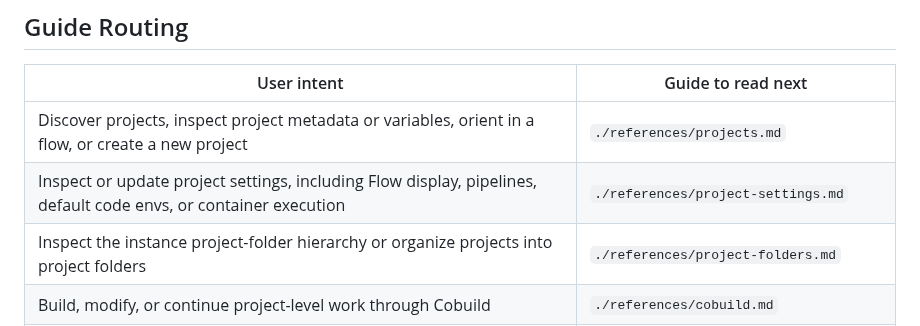
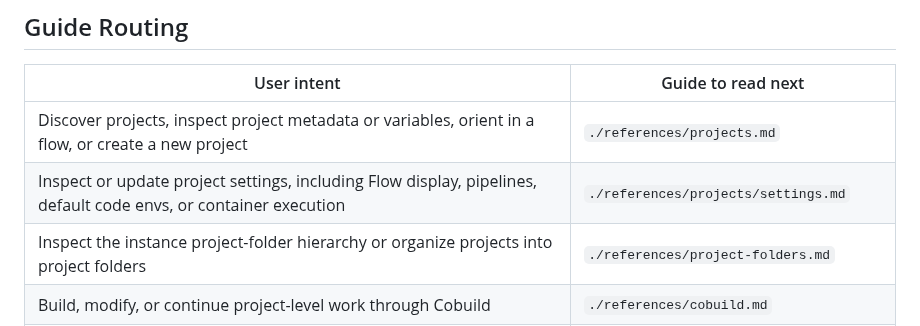
Before and after one commit to dataiku/dataiku-headless, a Markdown page: skills/dataiku-headless/SKILL.md, the part around the change. GitHub-like rendering.

Commit message:
docs: nest project settings reference

```diff
--- a/skills/dataiku-headless/SKILL.md
+++ b/skills/dataiku-headless/SKILL.md
@@ -37,7 +37,7 @@ Use this for any Dataiku task. Choose the right reference guide first, inspect t
 | User intent | Guide to read next |
 | --- | --- |
 | Discover projects, inspect project metadata or variables, orient in a flow, or create a new project | `./references/projects.md` |
-| Inspect or update project settings, including Flow display, pipelines, default code envs, or container execution | `./references/project-settings.md` |
+| Inspect or update project settings, including Flow display, pipelines, default code envs, or container execution | `./references/projects/settings.md` |
 | Inspect the instance project-folder hierarchy or organize projects into project folders | `./references/project-folders.md` |
 | Build, modify, or continue project-level work through Cobuild | `./references/cobuild.md` |
 | Inspect datasets, schema, samples, or metrics; export a local CSV; or create an Uploaded Files dataset | `./references/datasets.md` |
```
Also changed, not shown: 2 other files.
